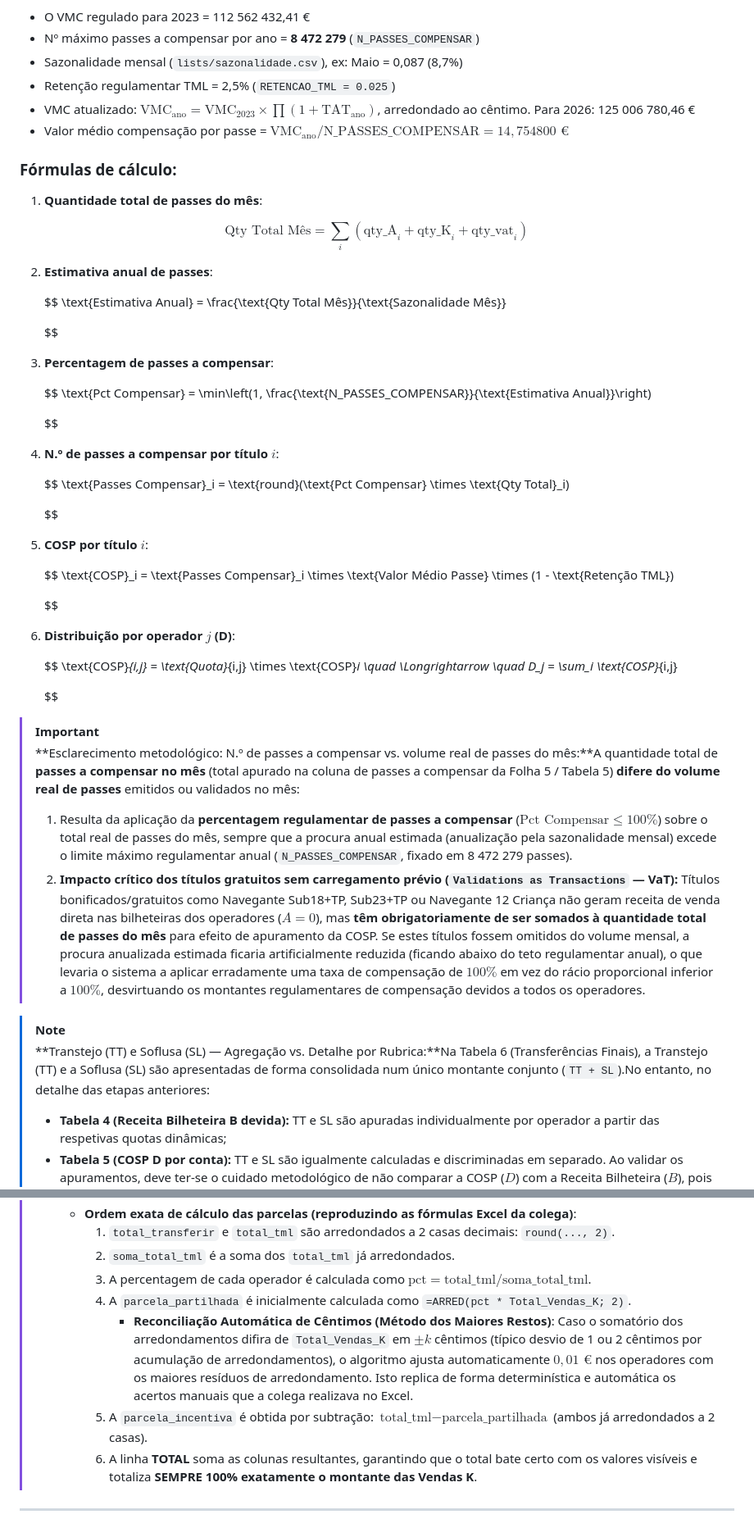
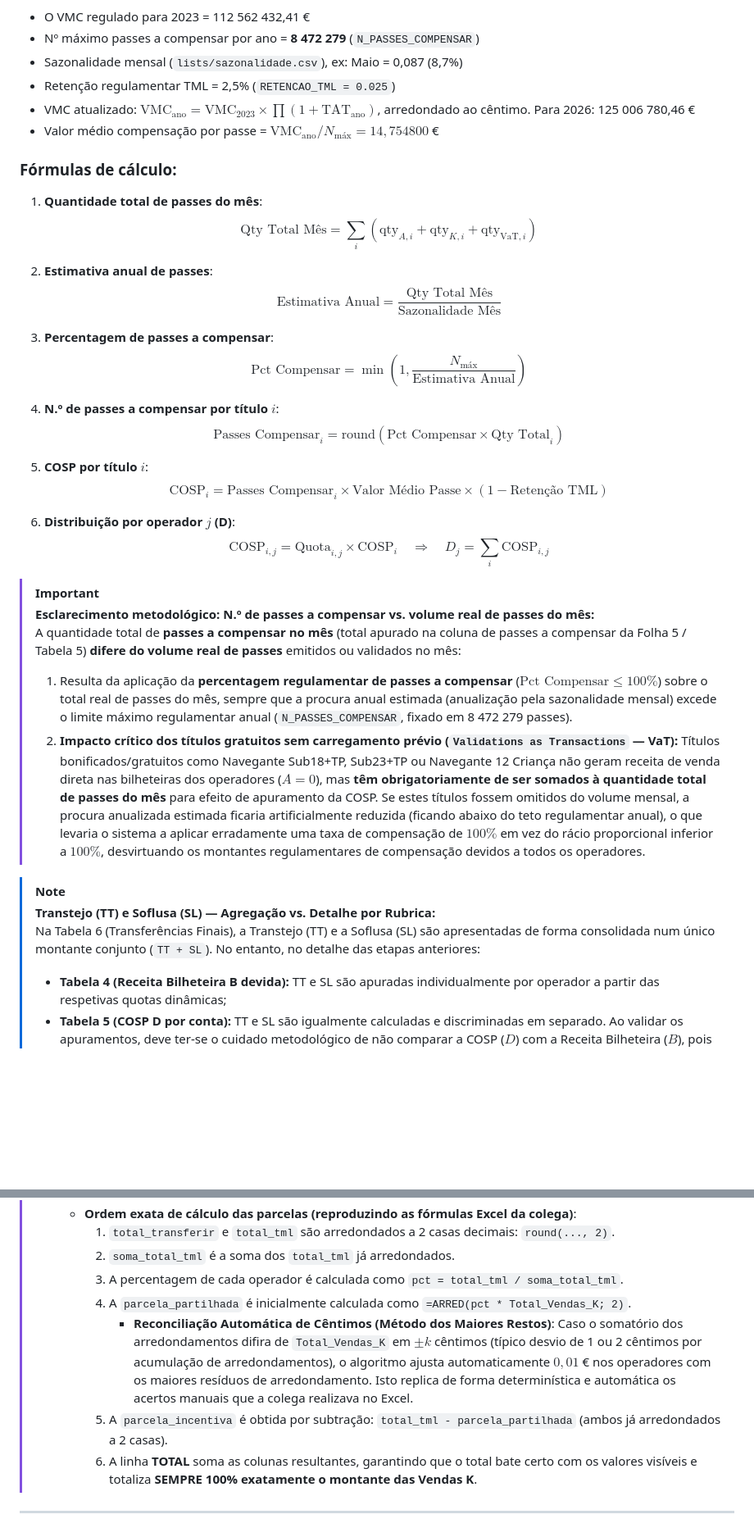
Before and after one commit to tmlmobilidade/compensacoes-navegante, a Markdown page: code/procedure.md, 2 parts joined by grey strips. Shown at 82% size. Rendered like a GitHub page; blank space fills up the shorter version.

Commit message:
math formulas procedure - batch fix

```diff
--- a/code/procedure.md
+++ b/code/procedure.md
@@ -605,49 +601,43 @@ Há um valor máximo de compensação (VMC), atualizado à TAT todos os anos, qu
 - Sazonalidade mensal (`lists/sazonalidade.csv`), ex: Maio = 0,087 (8,7%)
 - Retenção regulamentar TML = 2,5% (`RETENCAO_TML = 0.025`)
 - VMC atualizado: $\text{VMC}_{\text{ano}} = \text{VMC}_{2023} \times \prod (1 + \text{TAT}_{\text{ano}})$, arredondado ao cêntimo. Para 2026: 125 006 780,46 €
-- Valor médio compensação por passe = $\text{VMC}_{\text{ano}} / \text{N\_PASSES\_COMPENSAR} = 14{,}754800\text{ €}$
+- Valor médio compensação por passe = $\text{VMC}_{\text{ano}} / N_{\text{máx}} = 14{,}754800$ €
 
 ### Fórmulas de cálculo:
 
 1. **Quantidade total de passes do mês**:
-
 $$
-\text{Qty Total Mês} = \sum_i (\text{qty\_A}_i + \text{qty\_K}_i + \text{qty\_vat}_i)
+\text{Qty Total Mês} = \sum_i (\text{qty}_{A,i} + \text{qty}_{K,i} + \text{qty}_{\text{VaT},i})
 $$
 
 2. **Estimativa anual de passes**:
+$$
+\text{Estimativa Anual} = \frac{\text{Qty Total Mês}}{\text{Sazonalidade Mês}}
+$$
 
-   $$
-   \text{Estimativa Anual} = \frac{\text{Qty Total Mês}}{\text{Sazonalidade Mês}}
+3. **Percentagem de passes a compensar**:
+$$
+\text{Pct Compensar} = \min\left(1, \frac{N_{\text{máx}}}{\text{Estimativa Anual}}\right)
+$$
 
-   $$
-3. **Percentagem de passes a compensar**:
+4. **N.º de passes a compensar por título $i$**:
+$$
+\text{Passes Compensar}_i = \text{round}(\text{Pct Compensar} \times \text{Qty Total}_i)
+$$
 
-   $$
-   \text{Pct Compensar} = \min\left(1, \frac{\text{N\_PASSES\_COMPENSAR}}{\text{Estimativa Anual}}\right)
+5. **COSP por título $i$**:
+$$
+\text{COSP}_i = \text{Passes Compensar}_i \times \text{Valor Médio Passe} \times (1 - \text{Retenção TML})
+$$
 
-   $$
-4. **N.º de passes a compensar por título $i$**:
-
-   $$
-   \text{Passes Compensar}_i = \text{round}(\text{Pct Compensar} \times \text{Qty Total}_i)
-
-   $$
-5. **COSP por título $i$**:
-
-   $$
-   \text{COSP}_i = \text{Passes Compensar}_i \times \text{Valor Médio Passe} \times (1 - \text{Retenção TML})
-
-   $$
 6. **Distribuição por operador $j$ (D)**:
-
-   $$
-   \text{COSP}_{i,j} = \text{Quota}_{i,j} \times \text{COSP}_i \quad \Longrightarrow \quad D_j = \sum_i \text{COSP}_{i,j}
-
-   $$
+$$
+\text{COSP}_{i,j} = \text{Quota}_{i,j} \times \text{COSP}_i \quad \Longrightarrow \quad D_j = \sum_i \text{COSP}_{i,j}
+$$
 
 > [!IMPORTANT]
-> **Esclarecimento metodológico: N.º de passes a compensar vs. volume real de passes do mês:**A quantidade total de **passes a compensar no mês** (total apurado na coluna de passes a compensar da Folha 5 / Tabela 5) **difere do volume real de passes** emitidos ou validados no mês:
+> **Esclarecimento metodológico: N.º de passes a compensar vs. volume real de passes do mês:**
+> A quantidade total de **passes a compensar no mês** (total apurado na coluna de passes a compensar da Folha 5 / Tabela 5) **difere do volume real de passes** emitidos ou validados no mês:
 >
 > 1. Resulta da aplicação da **percentagem regulamentar de passes a compensar** ($\text{Pct Compensar} \le 100\%$) sobre o total real de passes do mês, sempre que a procura anual estimada (anualização pela sazonalidade mensal) excede o limite máximo regulamentar anual (`N_PASSES_COMPENSAR`, fixado em 8 472 279 passes).
 > 2. **Impacto crítico dos títulos gratuitos sem carregamento prévio (`Validations as Transactions` — VaT):**
@@ -655,7 +645,8 @@ $$
 >    Se estes títulos fossem omitidos do volume mensal, a procura anualizada estimada ficaria artificialmente reduzida (ficando abaixo do teto regulamentar anual), o que levaria o sistema a aplicar erradamente uma taxa de compensação de $100\%$ em vez do rácio proporcional inferior a $100\%$, desvirtuando os montantes regulamentares de compensação devidos a todos os operadores.
 
 > [!NOTE]
-> **Transtejo (TT) e Soflusa (SL) — Agregação vs. Detalhe por Rubrica:**Na Tabela 6 (Transferências Finais), a Transtejo (TT) e a Soflusa (SL) são apresentadas de forma consolidada num único montante conjunto (`TT + SL`).No entanto, no detalhe das etapas anteriores:
+> **Transtejo (TT) e Soflusa (SL) — Agregação vs. Detalhe por Rubrica:**
+> Na Tabela 6 (Transferências Finais), a Transtejo (TT) e a Soflusa (SL) são apresentadas de forma consolidada num único montante conjunto (`TT + SL`). No entanto, no detalhe das etapas anteriores:
 >
 > - **Tabela 4 (Receita Bilheteira B devida):** TT e SL são apuradas individualmente por operador a partir das respetivas quotas dinâmicas;
 > - **Tabela 5 (COSP D por conta):** TT e SL são igualmente calculadas e discriminadas em separado.
@@ -687,10 +678,10 @@ $$
 >    - **Ordem exata de cálculo das parcelas (reproduzindo as fórmulas Excel da colega)**:
 >      1. `total_transferir` e `total_tml` são arredondados a 2 casas decimais: `round(..., 2)`.
 >      2. `soma_total_tml` é a soma dos `total_tml` já arredondados.
->      3. A percentagem de cada operador é calculada como $\text{pct} = \text{total\_tml} / \text{soma\_total\_tml}$.
+>      3. A percentagem de cada operador é calculada como `pct = total_tml / soma_total_tml`.
 >      4. A `parcela_partilhada` é inicialmente calculada como `=ARRED(pct * Total_Vendas_K; 2)`.
->         - **Reconciliação Automática de Cêntimos (Método dos Maiores Restos)**: Caso o somatório dos arredondamentos difira de `Total_Vendas_K` em $\pm k$ cêntimos (típico desvio de 1 ou 2 cêntimos por acumulação de arredondamentos), o algoritmo ajusta automaticamente $0{,}01\text{ €}$ nos operadores com os maiores resíduos de arredondamento. Isto replica de forma determinística e automática os acertos manuais que a colega realizava no Excel.
->      5. A `parcela_incentiva` é obtida por subtração: $\text{total\_tml} - \text{parcela\_partilhada}$ (ambos já arredondados a 2 casas).
+>         - **Reconciliação Automática de Cêntimos (Método dos Maiores Restos)**: Caso o somatório dos arredondamentos difira de `Total_Vendas_K` em $\pm k$ cêntimos (típico desvio de 1 ou 2 cêntimos por acumulação de arredondamentos), o algoritmo ajusta automaticamente $0{,}01$ € nos operadores com os maiores resíduos de arredondamento. Isto replica de forma determinística e automática os acertos manuais que a colega realizava no Excel.
+>      5. A `parcela_incentiva` é obtida por subtração: `total_tml - parcela_partilhada` (ambos já arredondados a 2 casas).
 >      6. A linha **TOTAL** soma as colunas resultantes, garantindo que o total bate certo com os valores visíveis e totaliza **SEMPRE 100% exatamente o montante das Vendas K**.
 
 ---
```
Also changed, not shown: other parts of code/procedure.md (+8 -12 lines).
